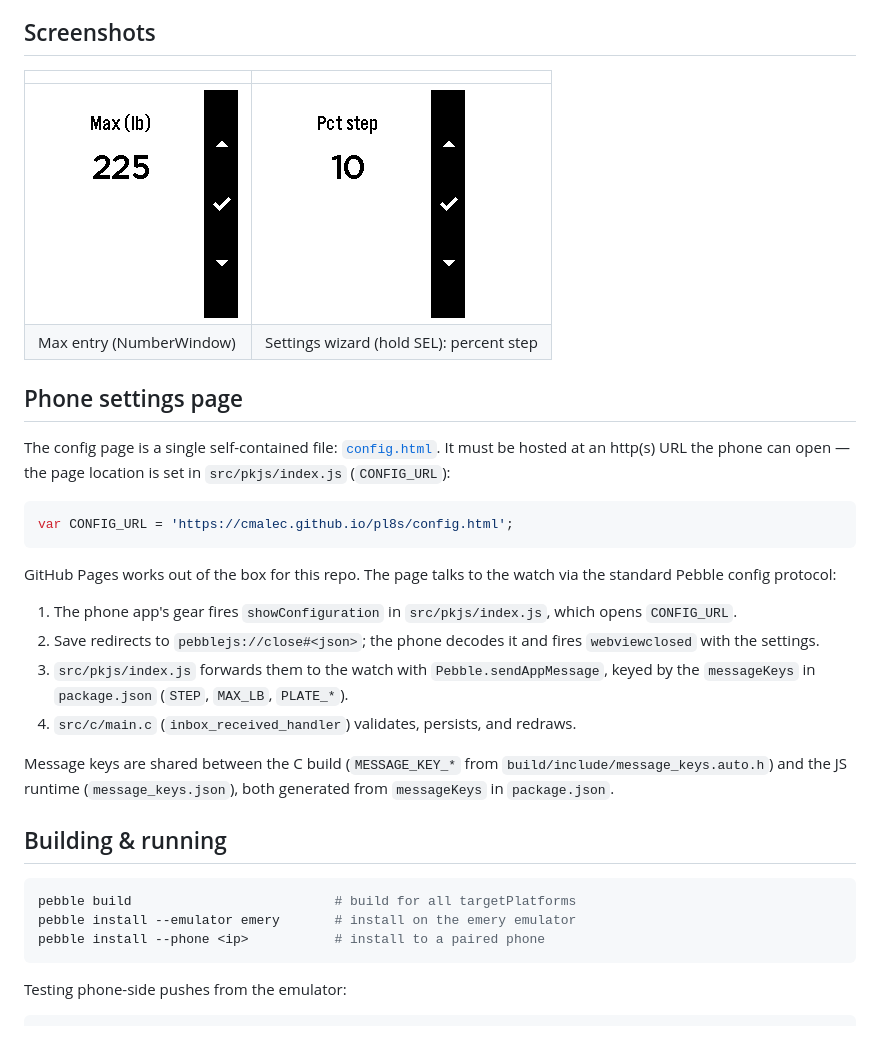
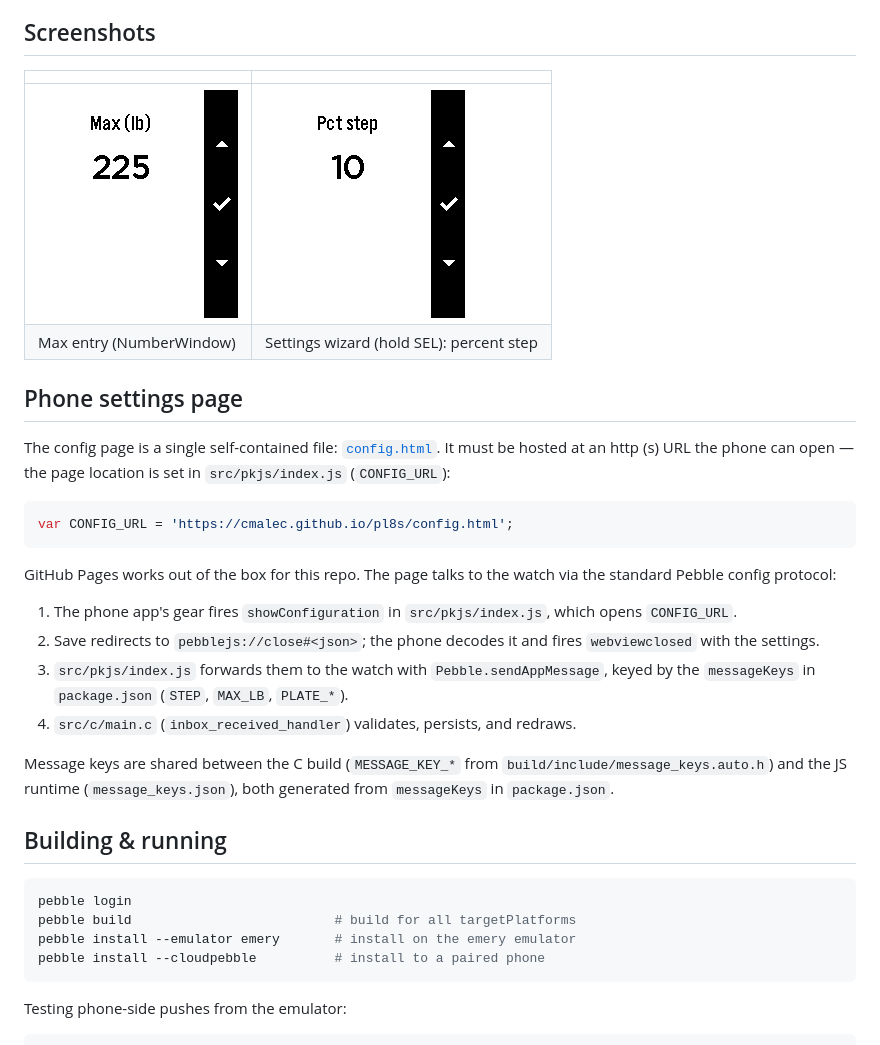
Before and after one commit to cmalec/pl8s, a Markdown page: README.md, the part around one of its changes. Drawn GitHub-style.

Commit message:
Update README formatting and tweak phrasing for clarity

````diff
--- a/README.md
+++ b/README.md
@@ -21,23 +20,20 @@ Source: <https://github.com/cmalec/pl8s>
 
 ## Screenshots
 
-|                                   |                                               |
-|-----------------------------------|-----------------------------------------------|
-| ![max entry](shots/s_maxedit.png) | ![settings wizard](shots/s_wizard.png)        |
-| Max entry (NumberWindow)          | Settings wizard (hold SEL): percent step      |
+|                                   |                                          |
+|-----------------------------------|------------------------------------------|
+| ![max entry](shots/s_maxedit.png) | ![settings wizard](shots/s_wizard.png)   |
+| Max entry (NumberWindow)          | Settings wizard (hold SEL): percent step |
 
 ## Phone settings page
 
-The config page is a single self-contained file: [`config.html`](config.html).
-It must be hosted at an http(s) URL the phone can open — the page location is
-set in `src/pkjs/index.js` (`CONFIG_URL`):
+The config page is a single self-contained file: [`config.html`](config.html). It must be hosted at an http (s) URL the phone can open — the page location is set in `src/pkjs/index.js` (`CONFIG_URL`):
 
 ```js
 var CONFIG_URL = 'https://cmalec.github.io/pl8s/config.html';
 ```
 
-GitHub Pages works out of the box for this repo. The page talks to the watch
-via the standard Pebble config protocol:
+GitHub Pages works out of the box for this repo. The page talks to the watch via the standard Pebble config protocol:
 
 1. The phone app's gear fires `showConfiguration` in `src/pkjs/index.js`, which opens `CONFIG_URL`.
 2. Save redirects to `pebblejs://close#<json>`; the phone decodes it and fires `webviewclosed` with the settings.
@@ -45,15 +41,15 @@ via the standard Pebble config protocol:
 4. `src/c/main.c` (`inbox_received_handler`) validates, persists, and redraws.
 
 Message keys are shared between the C build (`MESSAGE_KEY_*` from
-`build/include/message_keys.auto.h`) and the JS runtime (`message_keys.json`),
-both generated from `messageKeys` in `package.json`.
+`build/include/message_keys.auto.h`) and the JS runtime (`message_keys.json`), both generated from `messageKeys` in `package.json`.
 
 ## Building & running
 
 ```sh
+pebble login
 pebble build                          # build for all targetPlatforms
 pebble install --emulator emery       # install on the emery emulator
-pebble install --phone <ip>           # install to a paired phone
+pebble install --cloudpebble          # install to a paired phone
 ```
 
 Testing phone-side pushes from the emulator:
````
Also changed, not shown: other parts of README.md (+2 -3 lines).
